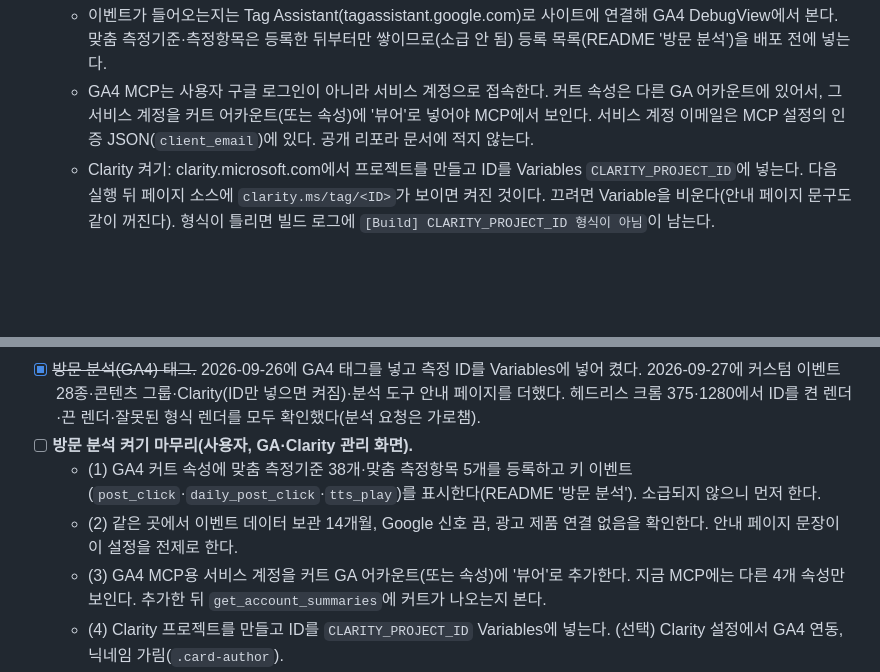
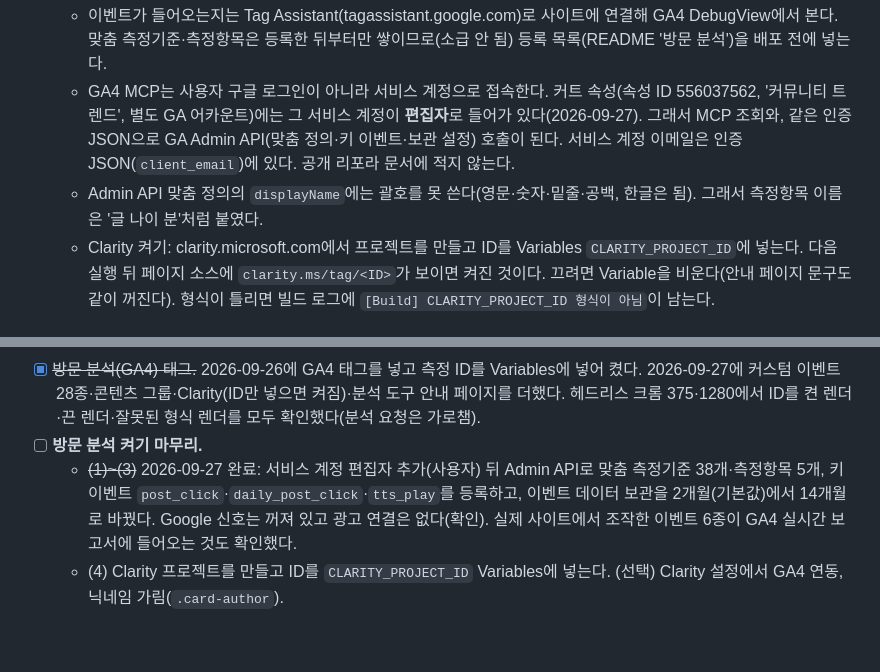
Before and after one commit to gumoyaz/korean-community-crawler, a Markdown page: CLAUDE.md, 2 parts joined by grey strips. GitHub-like rendering; blank space fills up the shorter version.

Commit message:
docs: GA4 커트 속성 설정 완료 반영(맞춤 정의 43개·키 이벤트·보관 14개월)
Co-Authored-By: Claude Opus 5.5 <noreply@anthropic.com>

```diff
--- a/CLAUDE.md
+++ b/CLAUDE.md
@@ -119,7 +119,8 @@ python tools/probe_sources.py --only tbs,issuelink --no-ipinfo   # 소스 실측
   - 음성 생성만 끄는 Variables 스위치는 없다. 끄려면 pages.yml의 `TTS_ENABLED` 식을 `false`로 바꾼다. 이미 `audio` 브랜치에 있는 음성은 계속 실린다(14일 정리도 멈춘다).
 - 방문 분석 확인:
   - 이벤트가 들어오는지는 Tag Assistant(tagassistant.google.com)로 사이트에 연결해 GA4 DebugView에서 본다. 맞춤 측정기준·측정항목은 등록한 뒤부터만 쌓이므로(소급 안 됨) 등록 목록(README '방문 분석')을 배포 전에 넣는다.
-  - GA4 MCP는 사용자 구글 로그인이 아니라 서비스 계정으로 접속한다. 커트 속성은 다른 GA 어카운트에 있어서, 그 서비스 계정을 커트 어카운트(또는 속성)에 '뷰어'로 넣어야 MCP에서 보인다. 서비스 계정 이메일은 MCP 설정의 인증 JSON(`client_email`)에 있다. 공개 리포라 문서에 적지 않는다.
+  - GA4 MCP는 사용자 구글 로그인이 아니라 서비스 계정으로 접속한다. 커트 속성(속성 ID 556037562, '커뮤니티 트렌드', 별도 GA 어카운트)에는 그 서비스 계정이 **편집자**로 들어가 있다(2026-09-27). 그래서 MCP 조회와, 같은 인증 JSON으로 GA Admin API(맞춤 정의·키 이벤트·보관 설정) 호출이 된다. 서비스 계정 이메일은 인증 JSON(`client_email`)에 있다. 공개 리포라 문서에 적지 않는다.
+  - Admin API 맞춤 정의의 `displayName`에는 괄호를 못 쓴다(영문·숫자·밑줄·공백, 한글은 됨). 그래서 측정항목 이름은 '글 나이 분'처럼 붙였다.
   - Clarity 켜기: clarity.microsoft.com에서 프로젝트를 만들고 ID를 Variables `CLARITY_PROJECT_ID`에 넣는다. 다음 실행 뒤 페이지 소스에 `clarity.ms/tag/<ID>`가 보이면 켜진 것이다. 끄려면 Variable을 비운다(안내 페이지 문구도 같이 꺼진다). 형식이 틀리면 빌드 로그에 `[Build] CLARITY_PROJECT_ID 형식이 아님`이 남는다.
 
 ## 데일리 음성 파일(Gemini TTS)
@@ -157,10 +158,8 @@ python tools/probe_sources.py --only tbs,issuelink --no-ipinfo   # 소스 실측
 - [ ] (선택) SNS 공유용 1200×630 `og:image`를 만든다. 지금은 투명 배경 로고를 그대로 쓴다.
 - [ ] (선택) 커스텀 도메인을 연결한다. 다음 호스팅 이전 때 SEO 손실을 막는다.
 - [x] ~~방문 분석(GA4) 태그.~~ 2026-09-26에 GA4 태그를 넣고 측정 ID를 Variables에 넣어 켰다. 2026-09-27에 커스텀 이벤트 28종·콘텐츠 그룹·Clarity(ID만 넣으면 켜짐)·분석 도구 안내 페이지를 더했다. 헤드리스 크롬 375·1280에서 ID를 켠 렌더·끈 렌더·잘못된 형식 렌더를 모두 확인했다(분석 요청은 가로챔).
-- [ ] **방문 분석 켜기 마무리(사용자, GA·Clarity 관리 화면).**
-  - (1) GA4 커트 속성에 맞춤 측정기준 38개·맞춤 측정항목 5개를 등록하고 키 이벤트(`post_click`·`daily_post_click`·`tts_play`)를 표시한다(README '방문 분석'). 소급되지 않으니 먼저 한다.
-  - (2) 같은 곳에서 이벤트 데이터 보관 14개월, Google 신호 끔, 광고 제품 연결 없음을 확인한다. 안내 페이지 문장이 이 설정을 전제로 한다.
-  - (3) GA4 MCP용 서비스 계정을 커트 GA 어카운트(또는 속성)에 '뷰어'로 추가한다. 지금 MCP에는 다른 4개 속성만 보인다. 추가한 뒤 `get_account_summaries`에 커트가 나오는지 본다.
+- [ ] **방문 분석 켜기 마무리.**
+  - ~~(1)~(3)~~ 2026-09-27 완료: 서비스 계정 편집자 추가(사용자) 뒤 Admin API로 맞춤 측정기준 38개·측정항목 5개, 키 이벤트 `post_click`·`daily_post_click`·`tts_play`를 등록하고, 이벤트 데이터 보관을 2개월(기본값)에서 14개월로 바꿨다. Google 신호는 꺼져 있고 광고 연결은 없다(확인). 실제 사이트에서 조작한 이벤트 6종이 GA4 실시간 보고서에 들어오는 것도 확인했다.
   - (4) Clarity 프로젝트를 만들고 ID를 `CLARITY_PROJECT_ID` Variables에 넣는다. (선택) Clarity 설정에서 GA4 연동, 닉네임 가림(`.card-author`).
   - (5) 배포 뒤 DebugView에서 확인한다. 커스텀 이벤트에 붙인 `content_group`이 '콘텐츠 그룹' 측정기준에 들어가는지, `transport_type`이 파라미터로 남지 않는지 본다. 들어가지 않으면 `track`의 `content_group`을 빼는 것을 검토한다.
 - [ ] 며칠 쌓인 뒤 GA4로 본다: 검색 유입(`sessionDefaultChannelGroup` Organic Search, 서치 콘솔과 함께), 원글 클릭(`post_click` × `area`·`community`·`pos`), 피드 깊이(`feed_depth`), 이슈 보드 퍼널(`issue_open` → `issue_view_all` → `post_click`), 읽어주기 완료율(`tts_play` → `tts_complete`, `tts_mode`별), 불러오기 품질(`data_status` × `err`·`badge`). 결과로 이슈 보드·피드 순서·읽어주기를 고친다.
```
